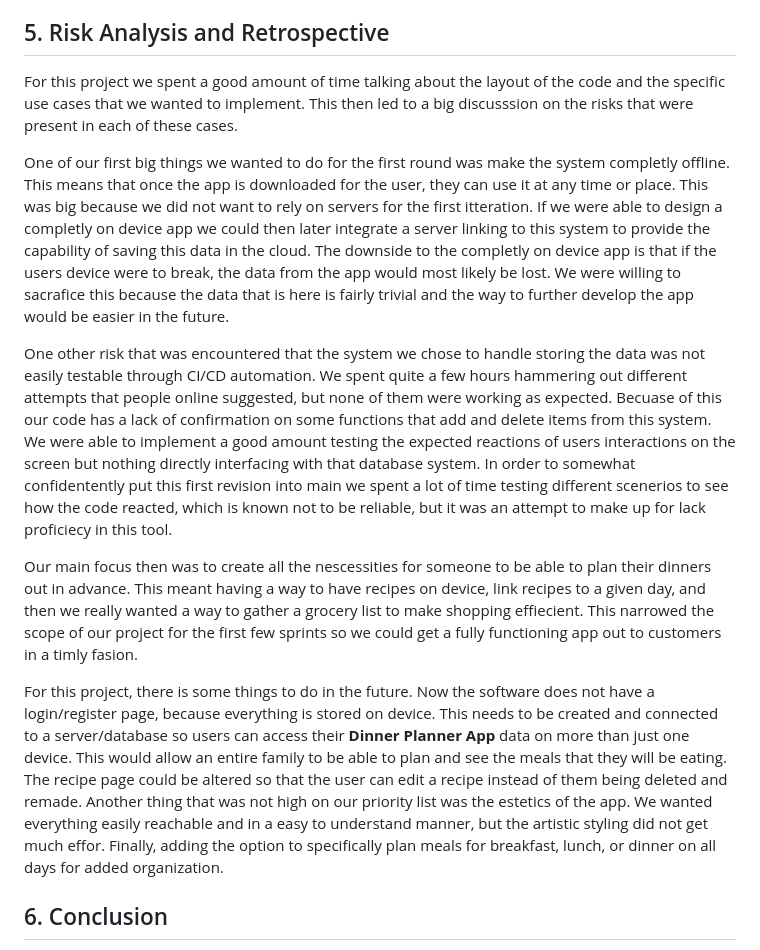
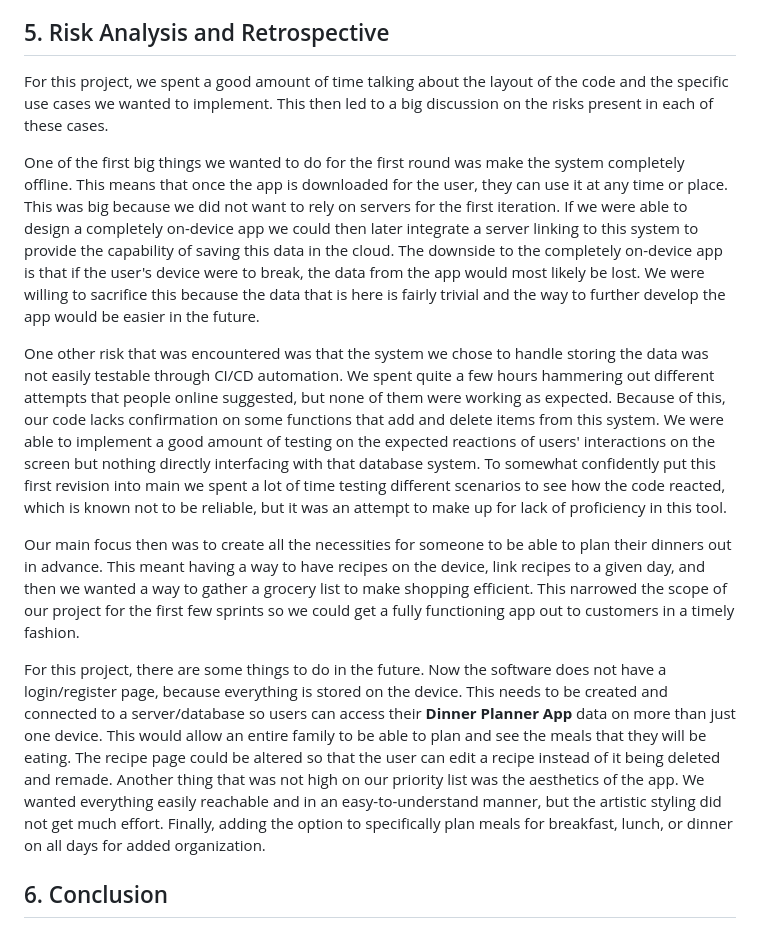
Before and after one commit to Rjbern/CIS-350-Project, a Markdown page: README.md, the part around the change. Drawn GitHub-style.

Commit message:
Grammer Check risk analysis

```diff
--- a/README.md
+++ b/README.md
@@ -207,16 +207,15 @@ When the user wants to get a grocery list for their week of meals, they first ha
 
 ## 5. Risk Analysis and Retrospective
 
-For this project we spent a good amount of time talking about the layout of the code and the specific use cases that we wanted to implement.  This then led to a big discusssion on the risks that were present in each of these cases.
+For this project, we spent a good amount of time talking about the layout of the code and the specific use cases we wanted to implement. This then led to a big discussion on the risks present in each of these cases.
 
-One of our first big things we wanted to do for the first round was make the system completly offline.  This means that once the app is downloaded for the user, they can use it at any time or place.  This was big because we did not want to rely on servers for the first itteration.  If we were able to design a completly on device app we could then later integrate a server linking to this system to provide the capability of saving this data in the cloud.  The downside to the completly on device app is that if the users device were to break, the data from the app would most likely be lost.  We were willing to sacrafice this because the data that is here is fairly trivial and the way to further develop the app would be easier in the future.
+One of the first big things we wanted to do for the first round was make the system completely offline. This means that once the app is downloaded for the user, they can use it at any time or place. This was big because we did not want to rely on servers for the first iteration. If we were able to design a completely on-device app we could then later integrate a server linking to this system to provide the capability of saving this data in the cloud. The downside to the completely on-device app is that if the user's device were to break, the data from the app would most likely be lost. We were willing to sacrifice this because the data that is here is fairly trivial and the way to further develop the app would be easier in the future.
 
-One other risk that was encountered that the system we chose to handle storing the data was not easily testable through CI/CD automation.  We spent quite a few hours hammering out different attempts that people online suggested, but none of them were working as expected.  Becuase of this our code has a lack of confirmation on some functions that add and delete items from this system.  We were able to implement a good amount testing the expected reactions of users interactions on the screen but nothing directly interfacing with that database system.  In order to somewhat confidentently put this first revision into main we spent a lot of time testing different scenerios to see how the code reacted, which is known not to be reliable, but it was an attempt to make up for lack proficiecy in this tool.
+One other risk that was encountered was that the system we chose to handle storing the data was not easily testable through CI/CD automation. We spent quite a few hours hammering out different attempts that people online suggested, but none of them were working as expected. Because of this, our code lacks confirmation on some functions that add and delete items from this system. We were able to implement a good amount of testing on the expected reactions of users' interactions on the screen but nothing directly interfacing with that database system. To somewhat confidently put this first revision into main we spent a lot of time testing different scenarios to see how the code reacted, which is known not to be reliable, but it was an attempt to make up for lack of proficiency in this tool.
 
-Our main focus then was to create all the nescessities for someone to be able to plan their dinners out in advance.  This meant having a way to have recipes on device, link recipes to a given day, and then we really wanted a way to gather a grocery list to make shopping effiecient.  This narrowed the scope of our project for the first few sprints so we could get a fully functioning app out to customers in a timly fasion.
+Our main focus then was to create all the necessities for someone to be able to plan their dinners out in advance. This meant having a way to have recipes on the device, link recipes to a given day, and then we wanted a way to gather a grocery list to make shopping efficient. This narrowed the scope of our project for the first few sprints so we could get a fully functioning app out to customers in a timely fashion.
 
-For this project, there is some things to do in the future. Now the software does not have a login/register page, because everything is stored on device. This needs to be created and connected to a server/database so users can access their **Dinner Planner App** data on more than just one device.  This would allow an entire family to be able to plan and see the meals that they will be eating.  The recipe page could be altered so that the user can edit a recipe instead of them being deleted and remade. Another thing that was not high on our priority list was the estetics of the app.  We wanted everything easily reachable and in a easy to understand manner, but the artistic styling did not get much effor.  Finally, adding the option to specifically plan meals for breakfast, lunch, or dinner on all days for added organization.
-
+For this project, there are some things to do in the future. Now the software does not have a login/register page, because everything is stored on the device. This needs to be created and connected to a server/database so users can access their **Dinner Planner App** data on more than just one device. This would allow an entire family to be able to plan and see the meals that they will be eating. The recipe page could be altered so that the user can edit a recipe instead of it being deleted and remade. Another thing that was not high on our priority list was the aesthetics of the app. We wanted everything easily reachable and in an easy-to-understand manner, but the artistic styling did not get much effort. Finally, adding the option to specifically plan meals for breakfast, lunch, or dinner on all days for added organization.
 
 ## 6. Conclusion
 
```
